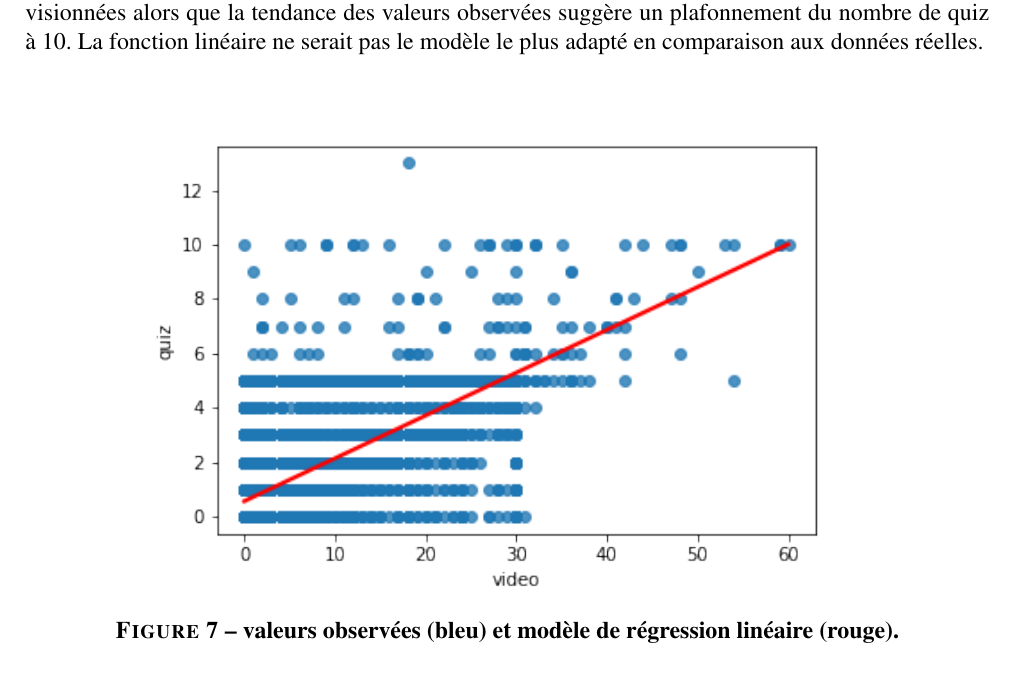
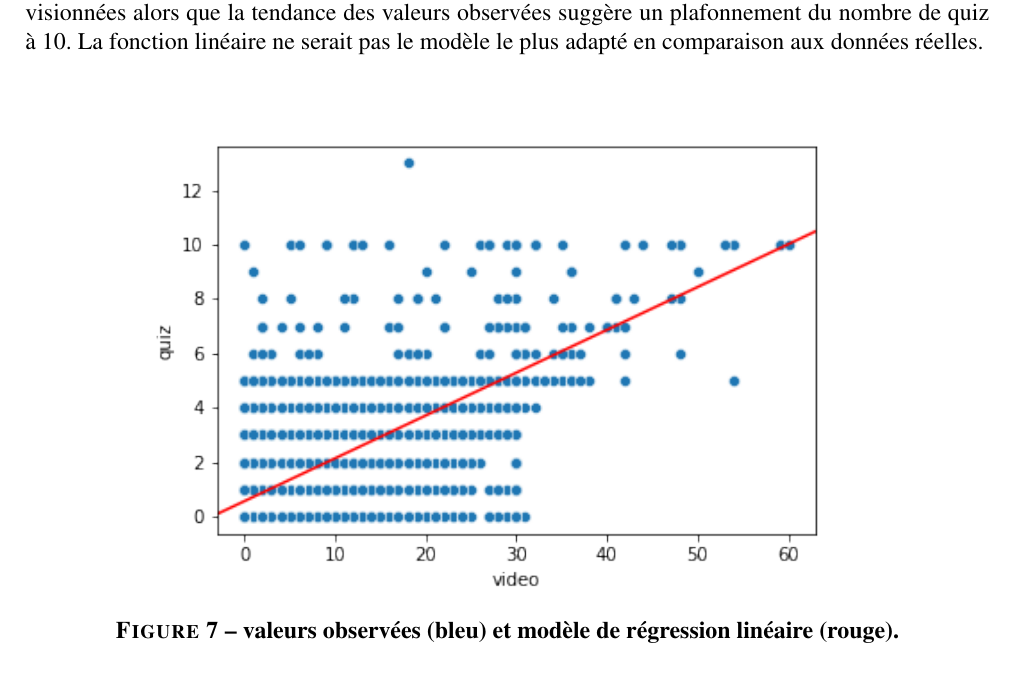
Before and after one commit to smtux/DUDA, a LaTeX document (statistique/rapport/latex/mooc_mertes.tex): part of page 9 of 11, cut so that both start at the same text. Compiled offline with pdfLaTeX.

Commit message:
mise à jour graph

```diff
--- a/statistique/rapport/latex/mooc_mertes.tex
+++ b/statistique/rapport/latex/mooc_mertes.tex
@@ -258,7 +258,7 @@ La Figure 7, représente le scatter plot des valeurs observées et le modèle de
 
 \begin{figure}[H]
 	\centering
-	\includegraphics[width=0.8\textwidth]{graph/scatter_regression.png}
+	\includegraphics[width=0.8\textwidth]{graph/scatter2_regression.png}
 	\caption{\textbf{valeurs observées (bleu) et modèle de régression linéaire (rouge).}}
 \end{figure}
 
```
Also changed, not shown: statistique/graph/scatter2_regression.png (added), statistique/rapport/latex/mooc_mertes.pdf, 6 other files.
